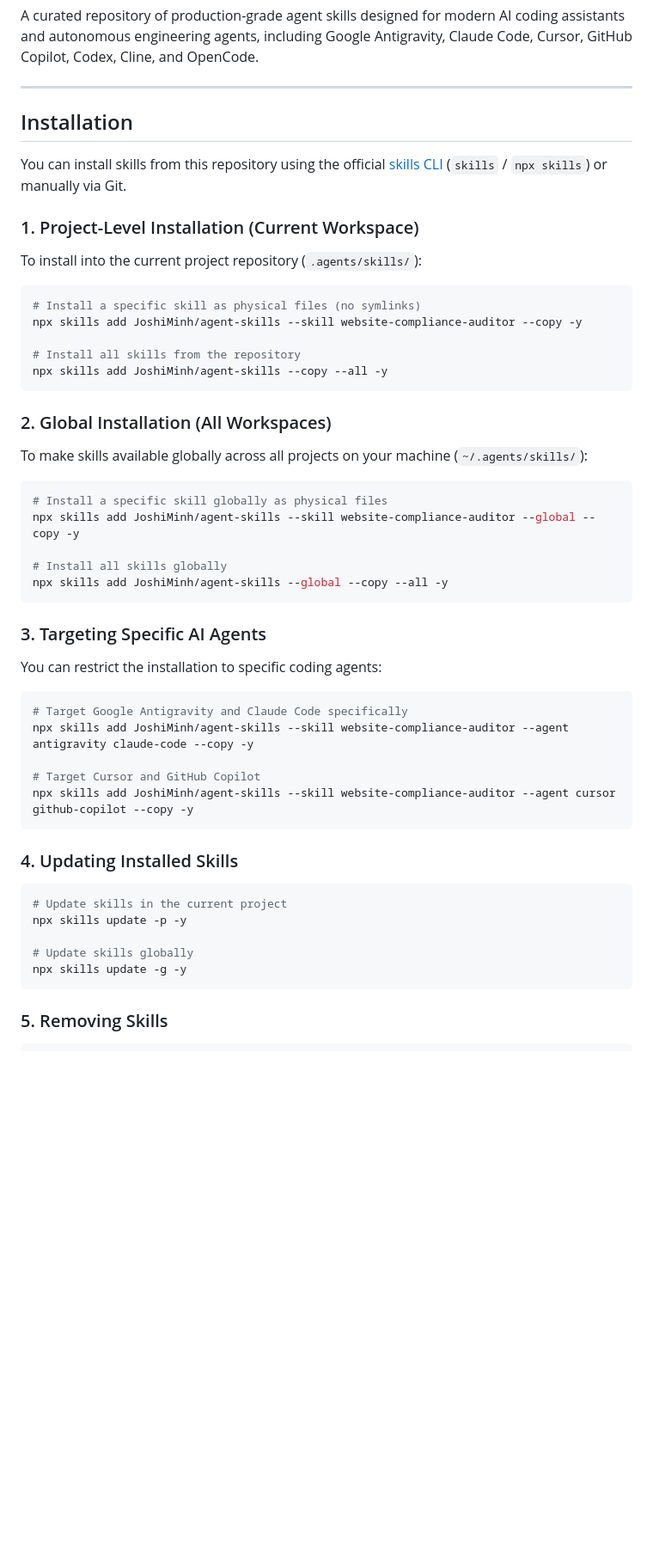
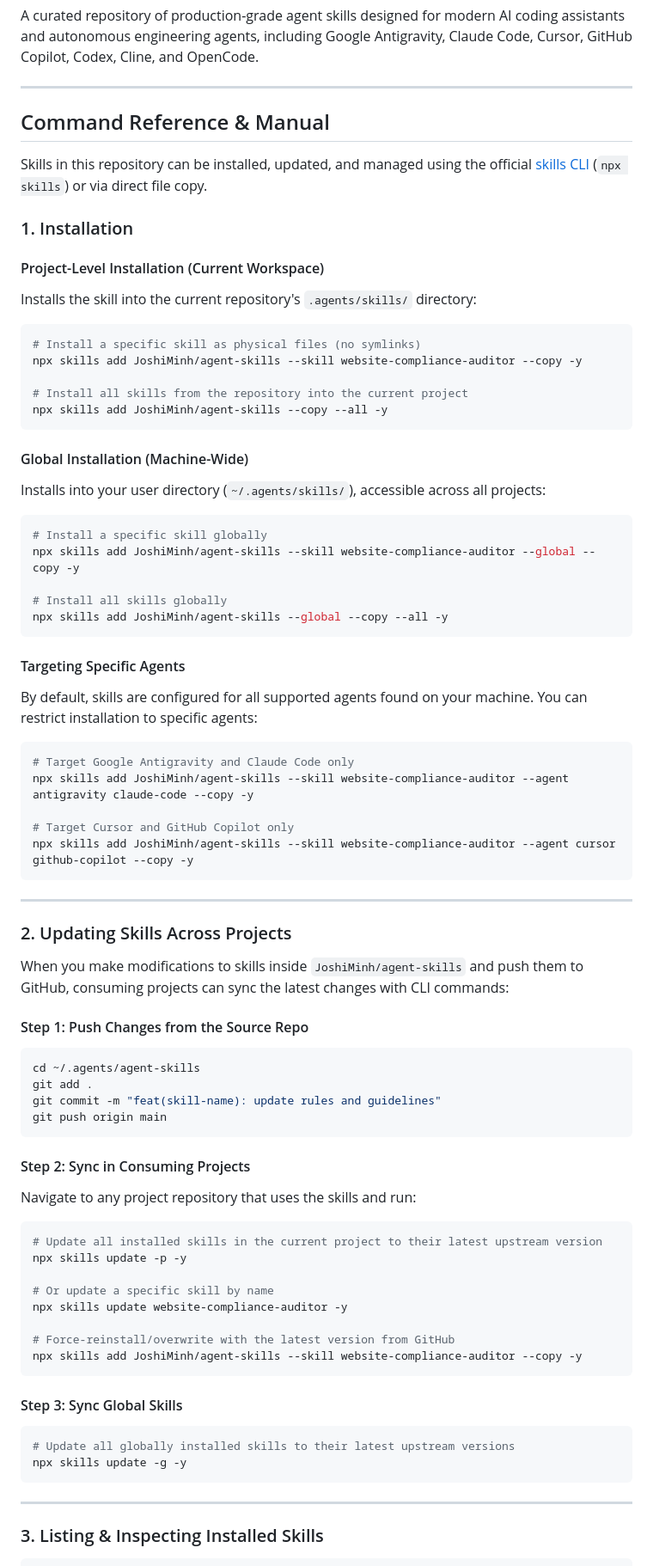
Before and after one commit to JoshiMinh/agent-skills, a Markdown page: README.md, the part around one of its changes. Shown at 86% size. GitHub-like rendering; blank space fills up the shorter version.

Commit message:
docs: update README with full command manual and multi-project update workflows

````diff
--- a/README.md
+++ b/README.md
@@ -4,56 +4,81 @@ A curated repository of production-grade agent skills designed for modern AI cod
 
 ---
 
-## Installation
+## Command Reference & Manual
 
-You can install skills from this repository using the official [skills CLI](https://skills.sh) (`skills` / `npx skills`) or manually via Git.
+Skills in this repository can be installed, updated, and managed using the official [skills CLI](https://skills.sh) (`npx skills`) or via direct file copy.
 
-### 1. Project-Level Installation (Current Workspace)
+### 1. Installation
 
-To install into the current project repository (`.agents/skills/`):
+#### Project-Level Installation (Current Workspace)
+Installs the skill into the current repository's `.agents/skills/` directory:
 
 ```bash
 # Install a specific skill as physical files (no symlinks)
 npx skills add JoshiMinh/agent-skills --skill website-compliance-auditor --copy -y
 
-# Install all skills from the repository
+# Install all skills from the repository into the current project
 npx skills add JoshiMinh/agent-skills --copy --all -y
 ```
 
-### 2. Global Installation (All Workspaces)
-
-To make skills available globally across all projects on your machine (`~/.agents/skills/`):
+#### Global Installation (Machine-Wide)
+Installs into your user directory (`~/.agents/skills/`), accessible across all projects:
 
 ```bash
-# Install a specific skill globally as physical files
+# Install a specific skill globally
 npx skills add JoshiMinh/agent-skills --skill website-compliance-auditor --global --copy -y
 
 # Install all skills globally
 npx skills add JoshiMinh/agent-skills --global --copy --all -y
 ```
 
-### 3. Targeting Specific AI Agents
-
-You can restrict the installation to specific coding agents:
+#### Targeting Specific Agents
+By default, skills are configured for all supported agents found on your machine. You can restrict installation to specific agents:
 
 ```bash
-# Target Google Antigravity and Claude Code specifically
+# Target Google Antigravity and Claude Code only
 npx skills add JoshiMinh/agent-skills --skill website-compliance-auditor --agent antigravity claude-code --copy -y
 
-# Target Cursor and GitHub Copilot
+# Target Cursor and GitHub Copilot only
 npx skills add JoshiMinh/agent-skills --skill website-compliance-auditor --agent cursor github-copilot --copy -y
 ```
 
-### 4. Updating Installed Skills
+---
+
+### 2. Updating Skills Across Projects
+
+When you make modifications to skills inside `JoshiMinh/agent-skills` and push them to GitHub, consuming projects can sync the latest changes with CLI commands:
+
+#### Step 1: Push Changes from the Source Repo
+```bash
+cd ~/.agents/agent-skills
+git add .
+git commit -m "feat(skill-name): update rules and guidelines"
+git push origin main
+```
+
+#### Step 2: Sync in Consuming Projects
+Navigate to any project repository that uses the skills and run:
 
 ```bash
-# Update skills in the current project
+# Update all installed skills in the current project to their latest upstream version
 npx skills update -p -y
 
-# Update skills globally
+# Or update a specific skill by name
+npx skills update website-compliance-auditor -y
+
+# Force-reinstall/overwrite with the latest version from GitHub
+npx skills add JoshiMinh/agent-skills --skill website-compliance-auditor --copy -y
+```
+
+#### Step 3: Sync Global Skills
+```bash
+# Update all globally installed skills to their latest upstream versions
 npx skills update -g -y
 ```
 
-### 5. Removing Skills
+---
+
+### 3. Listing & Inspecting Installed Skills
 
 ```bash
````
Also changed, not shown: other parts of README.md (+26 -9 lines).
